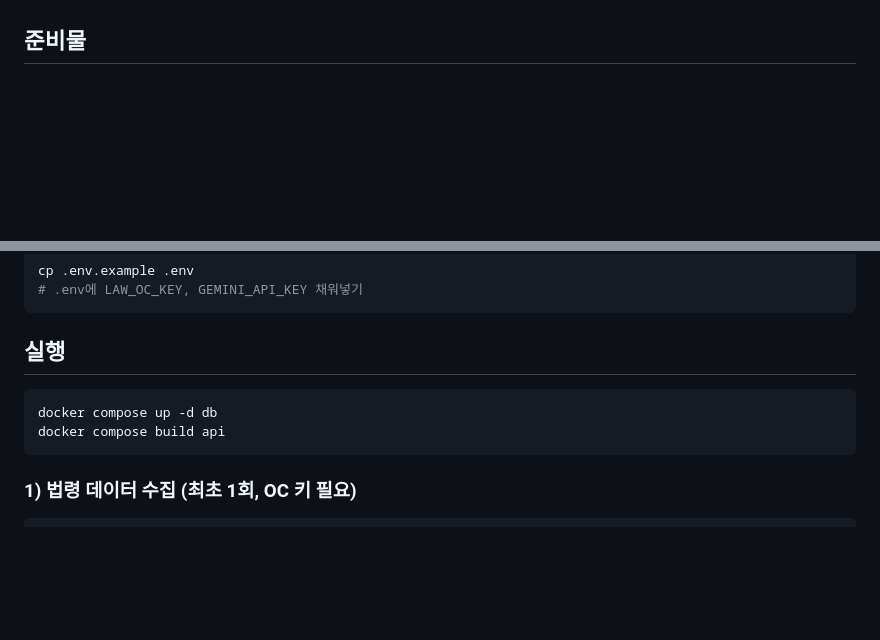
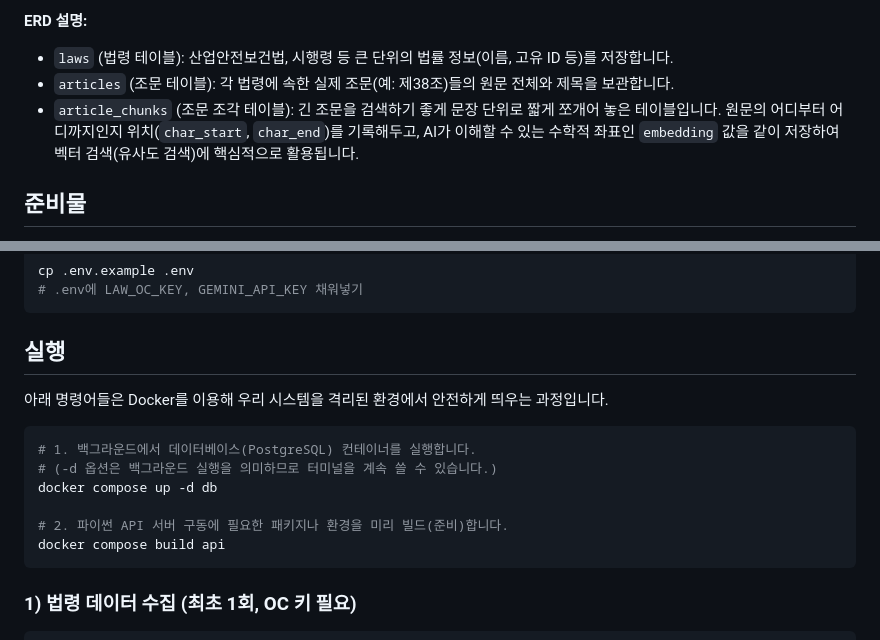
Before and after one commit to hugingstar/LawGraphRAG, a Markdown page: README.md, 2 parts joined by grey strips. Rendered like a GitHub page; blank space fills up the shorter version.

Commit message:
docs: Translate Mermaid diagram, add ERD, and explain Docker commands

````diff
--- a/README.md
+++ b/README.md
@@ -63,3 +97,8 @@ flowchart TD
+**ERD 설명:**
+- `laws` (법령 테이블): 산업안전보건법, 시행령 등 큰 단위의 법률 정보(이름, 고유 ID 등)를 저장합니다.
+- `articles` (조문 테이블): 각 법령에 속한 실제 조문(예: 제38조)들의 원문 전체와 제목을 보관합니다.
+- `article_chunks` (조문 조각 테이블): 긴 조문을 검색하기 좋게 문장 단위로 짧게 쪼개어 놓은 테이블입니다. 원문의 어디부터 어디까지인지 위치(`char_start`, `char_end`)를 기록해두고, AI가 이해할 수 있는 수학적 좌표인 `embedding` 값을 같이 저장하여 벡터 검색(유사도 검색)에 핵심적으로 활용됩니다.
+
 ## 준비물
 
 1. Docker / Docker Compose
@@ -75,8 +114,14 @@ cp .env.example .env
 
 ## 실행
 
+아래 명령어들은 Docker를 이용해 우리 시스템을 격리된 환경에서 안전하게 띄우는 과정입니다.
+
 ```bash
+# 1. 백그라운드에서 데이터베이스(PostgreSQL) 컨테이너를 실행합니다.
+# (-d 옵션은 백그라운드 실행을 의미하므로 터미널을 계속 쓸 수 있습니다.)
 docker compose up -d db
+
+# 2. 파이썬 API 서버 구동에 필요한 패키지나 환경을 미리 빌드(준비)합니다.
 docker compose build api
 ```
 
````
Also changed, not shown: other parts of README.md (+45 -11 lines).
